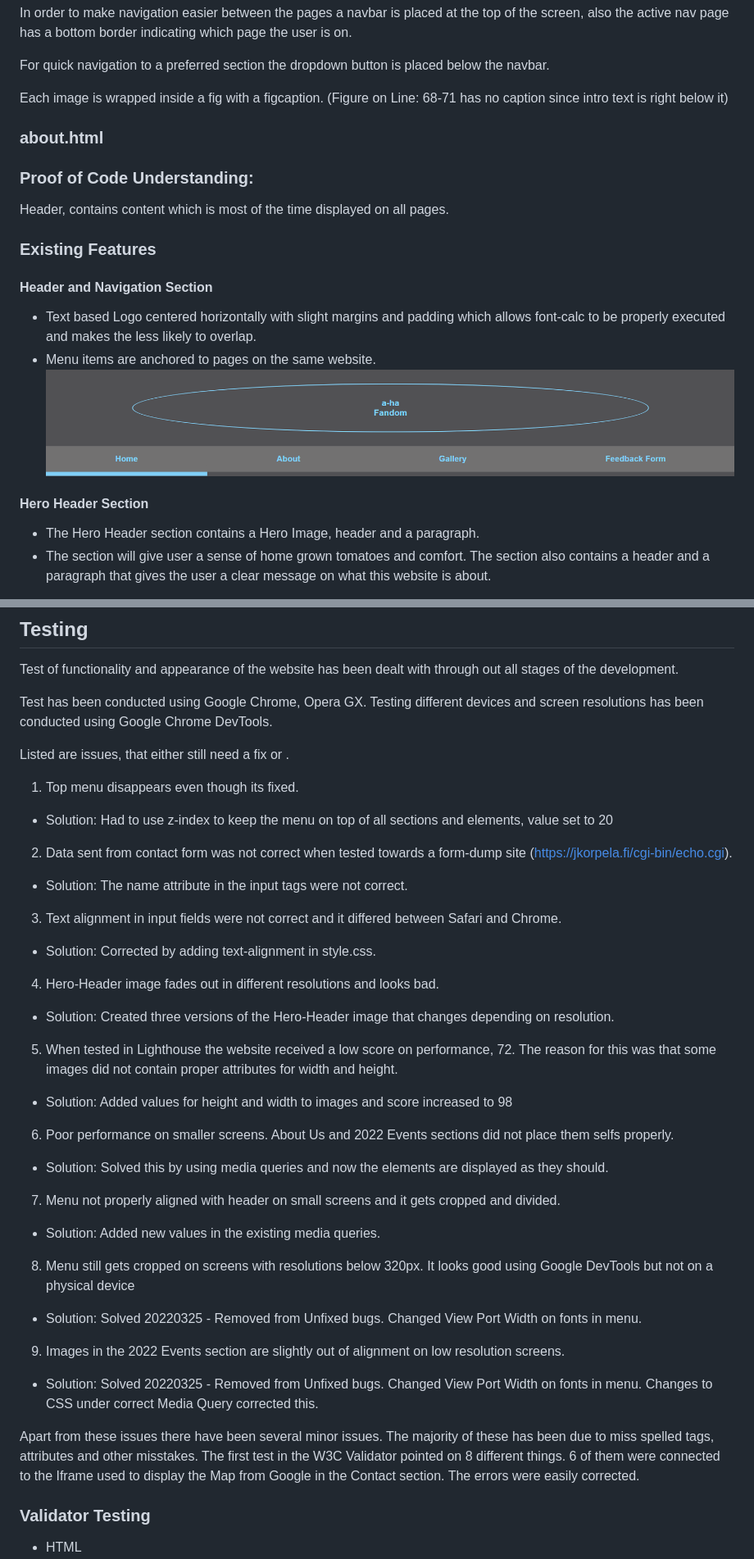
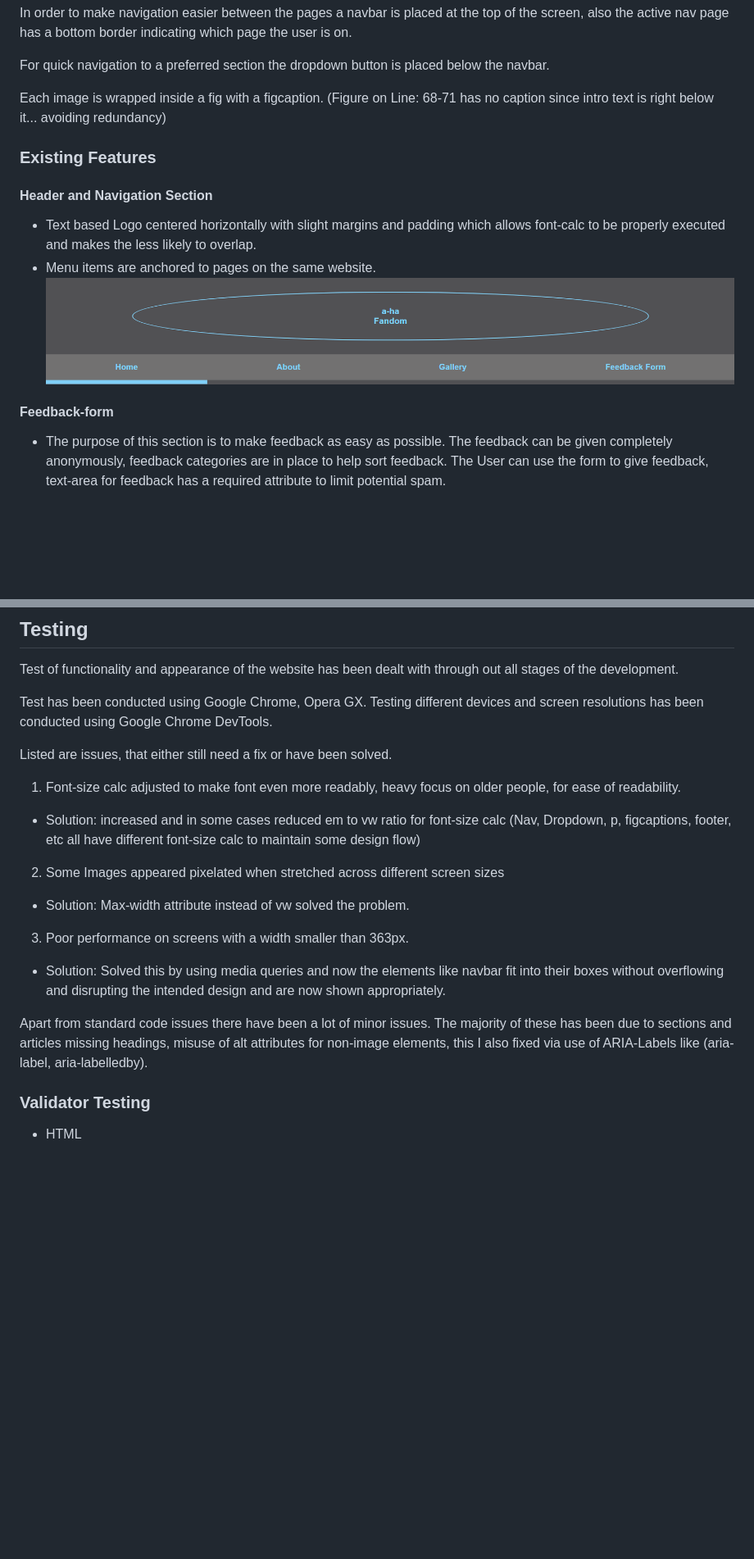
Before and after one commit to Shikarinzikato/a-ha-fandom, a Markdown page: README.md, 2 parts joined by grey strips. Shown: that part at 82% size. GitHub-like rendering; blank space fills up the shorter version.

```diff
--- a/README.md
+++ b/README.md
@@ -162,13 +126,7 @@ The a-ha Fandom website is a 6 page website, pages listed below with their indiv
 
  For quick navigation to a preferred section the dropdown button is placed below the navbar.
 
- Each image is wrapped inside a fig with a figcaption. (Figure on Line: 68-71 has no caption since intro text is right below it)
-
- ### about.html
-
-
-### Proof of Code Understanding:
-Header, contains content which is most of the time displayed on all pages.
+ Each image is wrapped inside a fig with a figcaption. (Figure on Line: 68-71 has no caption since intro text is right below it... avoiding redundancy)
 
 ### Existing Features
 
@@ -180,6 +138,5 @@ Header, contains content which is most of the time displayed on all pages.
 
-#### Hero Header Section
+#### Feedback-form
 
-  - The Hero Header section contains a Hero Image, header and a paragraph.
-  - The section will give user a sense of home grown tomatoes and comfort. The section also contains a header and a paragraph that gives the user a clear message on what this website is about.
+  - The purpose of this section is to make feedback as easy as possible. The feedback can be given completely anonymously, feedback categories are in place to help sort feedback. The User can use the form to give feedback, text-area for feedback has a required attribute to limit potential spam.
 
@@ -243,28 +180,16 @@ Test of functionality and appearance of the website has been dealt with through
 
 Test has been conducted using Google Chrome, Opera GX. Testing different devices and screen resolutions has been conducted using Google Chrome DevTools.
 
-Listed are issues, that either still need a fix or .
+Listed are issues, that either still need a fix or have been solved.
 
-1. Top menu disappears even though its fixed.
- - Solution: Had to use z-index to keep the menu on top of all sections and elements, value set to 20
-2. Data sent from contact form was not correct when tested towards a form-dump site (https://jkorpela.fi/cgi-bin/echo.cgi).
- - Solution: The name attribute in the input tags were not correct.
-3. Text alignment in input fields were not correct and it differed between Safari and Chrome.
- - Solution: Corrected by adding text-alignment in style.css.
-4. Hero-Header image fades out in different resolutions and looks bad.
- - Solution: Created three versions of the Hero-Header image that changes depending on resolution.
-5. When tested in Lighthouse the website received a low score on performance, 72. The reason for this was that some images did not contain proper attributes for width and height.
- - Solution: Added values for height and width to images and score increased to 98
-6. Poor performance on smaller screens. About Us and 2022 Events sections did not place them selfs properly.
- - Solution: Solved this by using media queries and now the elements are displayed as they should.
-7. Menu not properly aligned with header on small screens and it gets cropped and divided.
- - Solution: Added new values in the existing media queries.
-8. Menu still gets cropped on screens with resolutions below 320px. It looks good using Google DevTools but not on a physical device
- - Solution: Solved 20220325 - Removed from Unfixed bugs. Changed View Port Width on fonts in menu.
-9. Images in the 2022 Events section are slightly out of alignment on low resolution screens.
- - Solution: Solved 20220325 - Removed from Unfixed bugs. Changed View Port Width on fonts in menu. Changes to CSS under correct Media Query corrected this.
+1. Font-size calc adjusted to make font even more readably, heavy focus on older people, for ease of readability.
+ - Solution: increased and in some cases reduced em to vw ratio for font-size calc (Nav, Dropdown, p, figcaptions, footer, etc all have different font-size calc to maintain some design flow)
+2. Some Images appeared pixelated when stretched across different screen sizes
+ - Solution: Max-width attribute instead of vw solved the problem.
+3. Poor performance on screens with a width smaller than 363px.
+ - Solution: Solved this by using media queries and now the elements like navbar fit into their boxes without overflowing and disrupting the intended design and are now shown appropriately.
 
-Apart from these issues there have been several minor issues. The majority of these has been due to miss spelled tags, attributes and other misstakes. The first test in the W3C Validator pointed on 8 different things. 6 of them were connected to the Iframe used to display the Map from Google in the Contact section. The errors were easily corrected.
+Apart from standard code issues there have been a lot of minor issues. The majority of these has been due to sections and articles missing headings, misuse of alt attributes for non-image elements, this I also fixed via use of ARIA-Labels like (aria-label, aria-labelledby).
 
 ### Validator Testing
 
```
Also changed, not shown: other parts of README.md (+19 -73 lines), assets/readme.md-media/creative-commons-screenshot-confirmation.png (added), assets/readme.md-media/feedback-form-confirmation.png (added), assets/readme.md-media/footer-section-confirmation.png (added), assets/readme.md-media/form-dump-page-confirmation.png (added).
